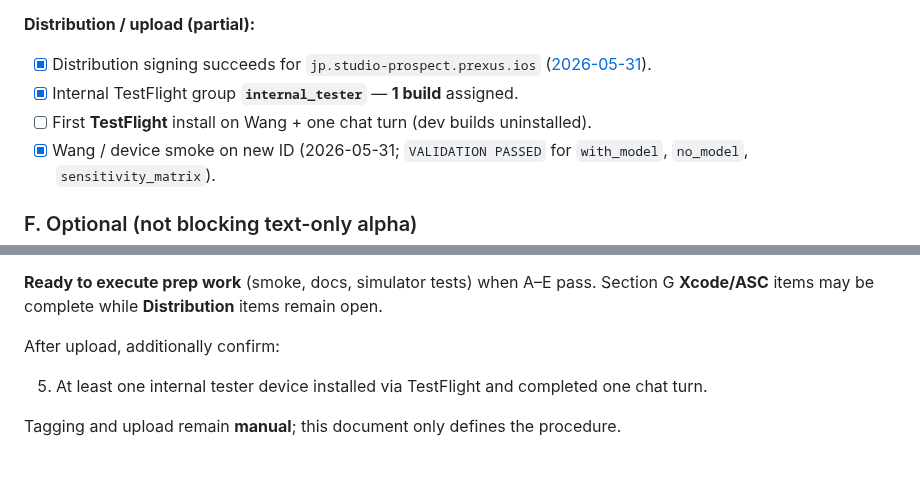
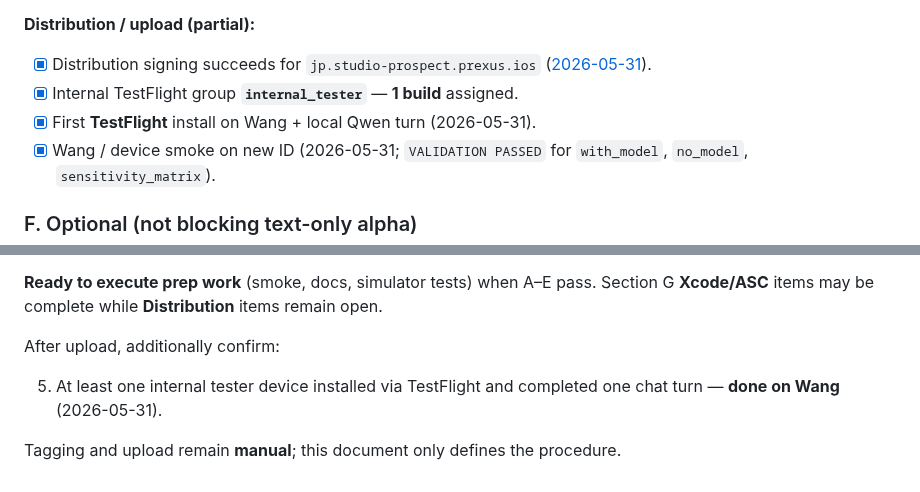
Before and after one commit to studio-prospect/qwon-ai-ios, a Markdown page: docs/product/qwen_text_only_alpha_testflight_prep.md, 2 parts joined by grey strips. Drawn GitHub-style.

```diff
--- a/docs/product/qwen_text_only_alpha_testflight_prep.md
+++ b/docs/product/qwen_text_only_alpha_testflight_prep.md
@@ -280,7 +280,7 @@ Environment overrides: `DEVELOPMENT_TEAM`, `PREXUS_SKIP_BUILD=1` — see script
 
 - [x] Distribution signing succeeds for `jp.studio-prospect.prexus.ios` ([2026-05-31](#distribution-archive-validation-2026-05-31)).
 - [x] Internal TestFlight group **`internal_tester`** — **1 build** assigned.
-- [ ] First **TestFlight** install on Wang + one chat turn (dev builds uninstalled).
+- [x] First **TestFlight** install on Wang + local Qwen turn (2026-05-31).
 - [x] Wang / device smoke on new ID (2026-05-31; `VALIDATION PASSED` for `with_model`, `no_model`, `sensitivity_matrix`).
 
 ### F. Optional (not blocking text-only alpha)
@@ -349,6 +349,6 @@ Send internal testers:
 
 After upload, additionally confirm:
 
-5. At least one internal tester device installed via TestFlight and completed one chat turn.
+5. At least one internal tester device installed via TestFlight and completed one chat turn — **done on Wang** (2026-05-31).
 
 Tagging and upload remain **manual**; this document only defines the procedure.
```
Also changed, not shown: other parts of docs/product/qwen_text_only_alpha_testflight_prep.md (+14 -14 lines), docs/product/qwen_text_only_alpha_release_readiness.md (+1 -1 lines).
